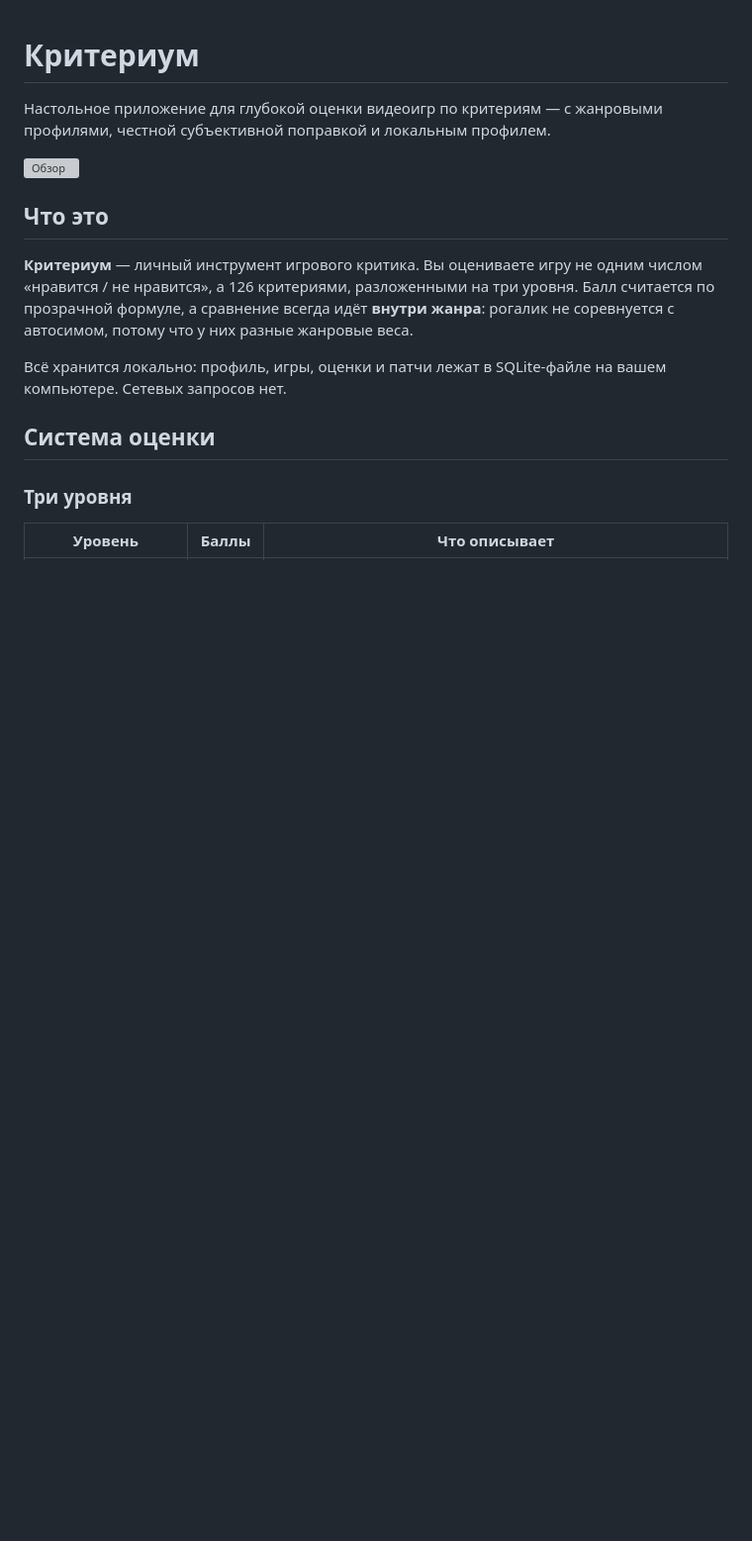
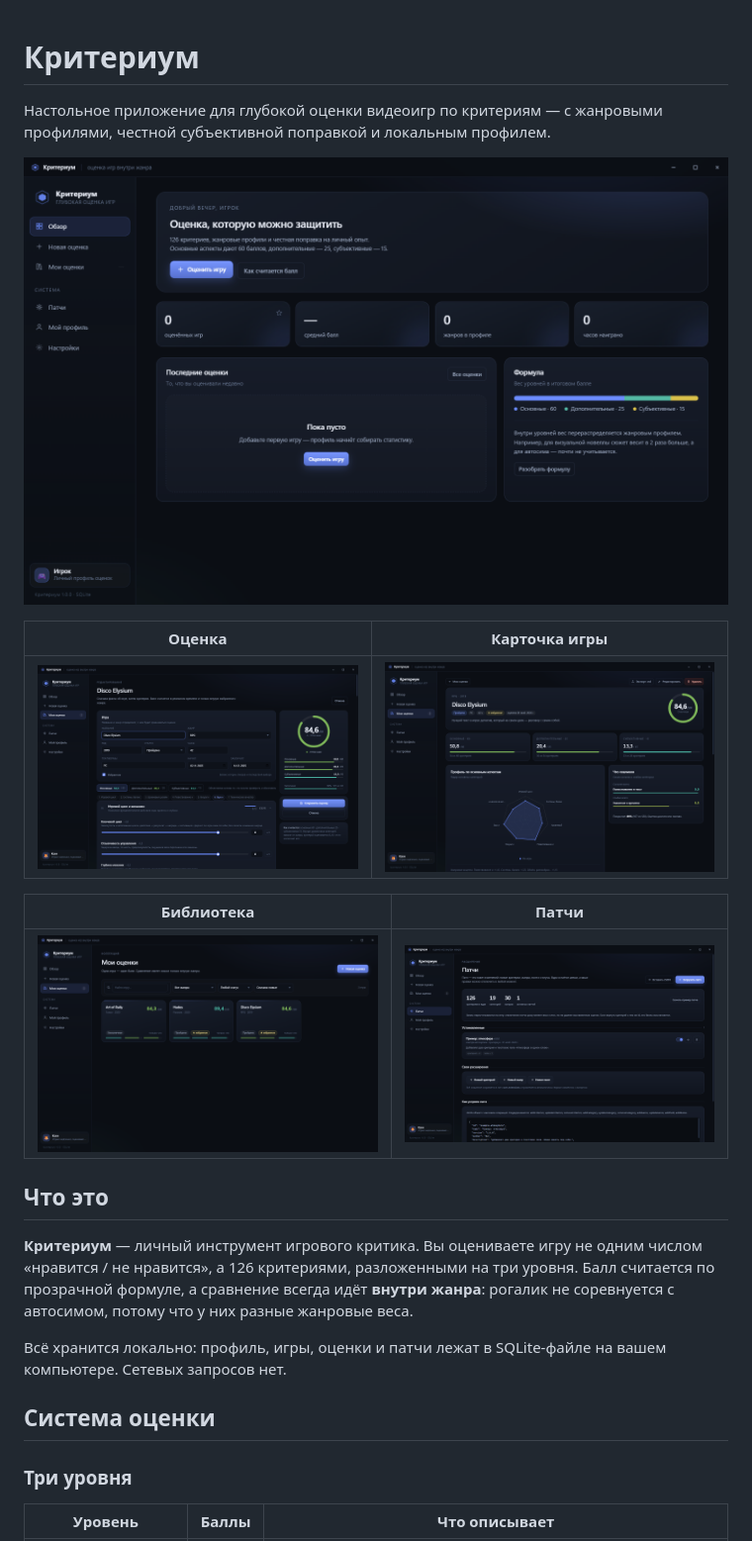
Before and after one commit to Xerenyn/kriterium, a Markdown page: README.md, the part around the change. Shown at 99% size. Drawn GitHub-style; pictures changed too: docs/editor.png (added), docs/game.png (added), docs/library.png (added); blank space fills up the shorter version; grey boxes are pictures that could not be loaded.

Commit message:
Скриншоты интерфейса в README

```diff
--- a/README.md
+++ b/README.md
@@ -3,6 +3,14 @@
 Настольное приложение для глубокой оценки видеоигр по критериям — с жанровыми профилями, честной субъективной поправкой и локальным профилем.
 
 ![Обзор](docs/overview.png)
+
+| Оценка | Карточка игры |
+| --- | --- |
+| ![Редактор](docs/editor.png) | ![Карточка игры](docs/game.png) |
+
+| Библиотека | Патчи |
+| --- | --- |
+| ![Библиотека](docs/library.png) | ![Патчи](docs/patches.png) |
 
 ## Что это
 
```
Also changed, not shown: docs/profile.png (added).
